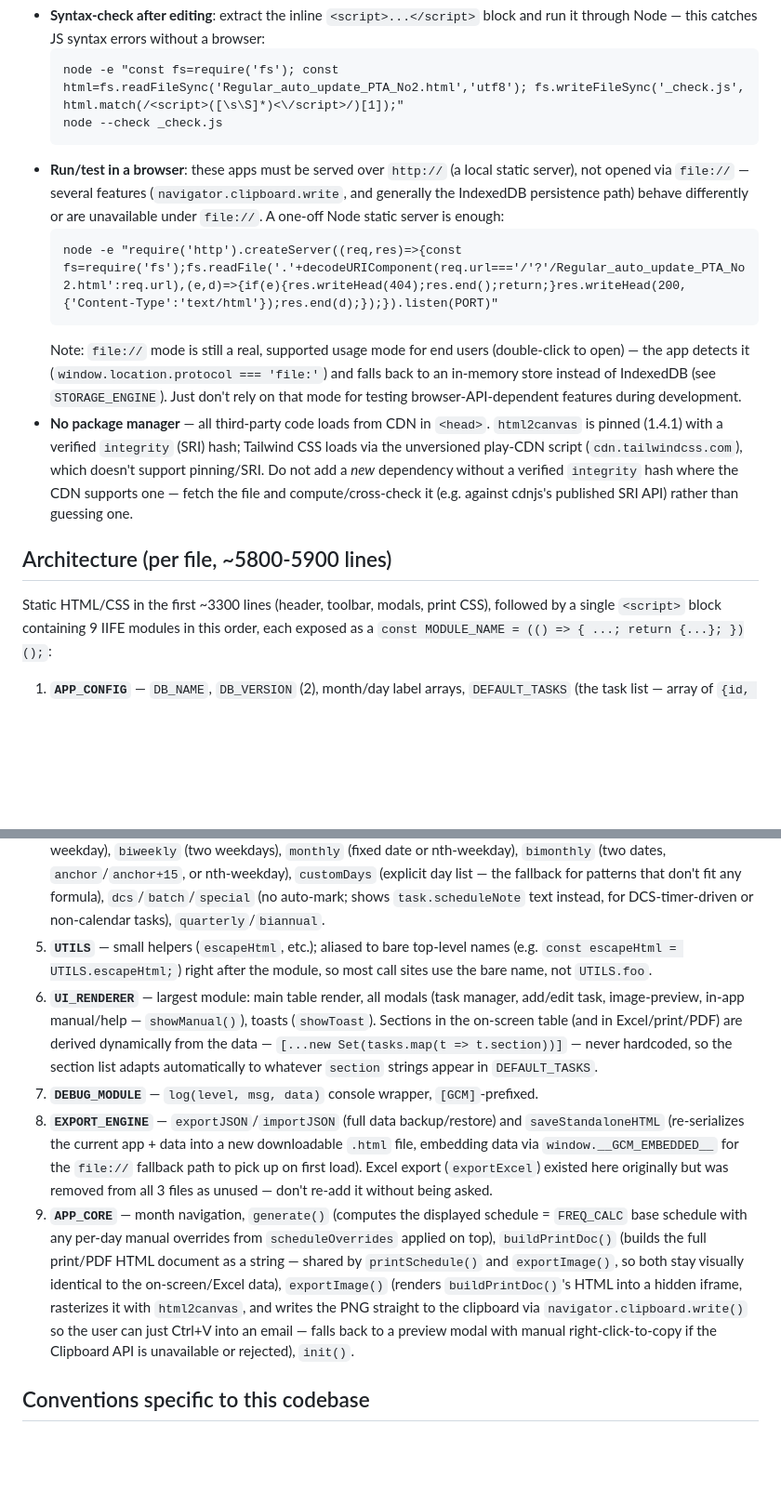
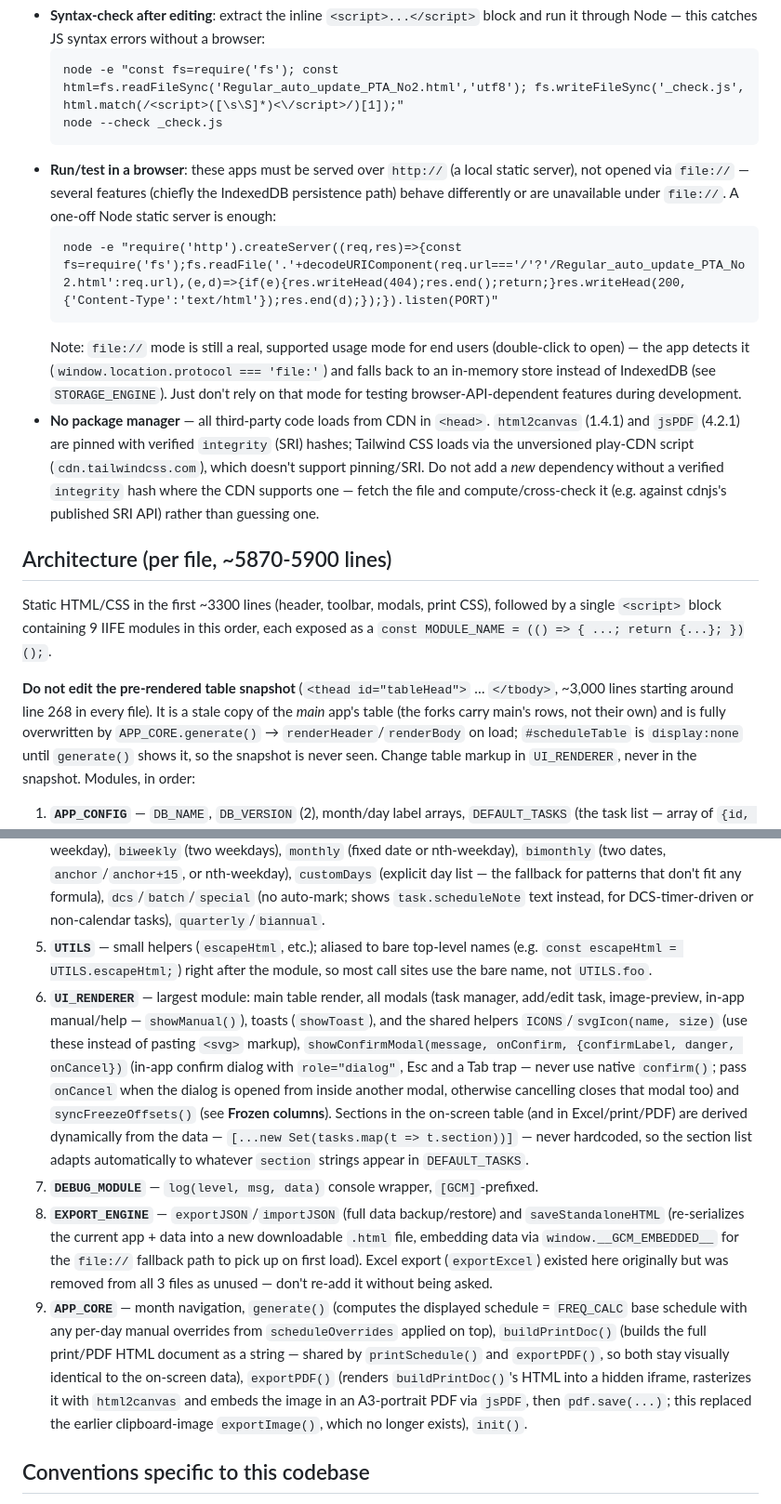
Before and after one commit to supasiao7896TH/Regular-Auto-Update, a Markdown page: CLAUDE.md, 2 parts joined by grey strips. Shown at 93% size. GitHub-like rendering; blank space fills up the shorter version.

````diff
--- a/CLAUDE.md
+++ b/CLAUDE.md
@@ -30,26 +36,28 @@ No build/lint/test tooling exists. Everything is manual:
   node -e "const fs=require('fs'); const html=fs.readFileSync('Regular_auto_update_PTA_No2.html','utf8'); fs.writeFileSync('_check.js', html.match(/<script>([\s\S]*)<\/script>/)[1]);"
   node --check _check.js
   ```
-- **Run/test in a browser**: these apps must be served over `http://` (a local static server), not opened via `file://` — several features (`navigator.clipboard.write`, and generally the IndexedDB persistence path) behave differently or are unavailable under `file://`. A one-off Node static server is enough:
+- **Run/test in a browser**: these apps must be served over `http://` (a local static server), not opened via `file://` — several features (chiefly the IndexedDB persistence path) behave differently or are unavailable under `file://`. A one-off Node static server is enough:
   ```
   node -e "require('http').createServer((req,res)=>{const fs=require('fs');fs.readFile('.'+decodeURIComponent(req.url==='/'?'/Regular_auto_update_PTA_No2.html':req.url),(e,d)=>{if(e){res.writeHead(404);res.end();return;}res.writeHead(200,{'Content-Type':'text/html'});res.end(d);});}).listen(PORT)"
   ```
   Note: `file://` mode is still a real, supported usage mode for end users (double-click to open) — the app detects it (`window.location.protocol === 'file:'`) and falls back to an in-memory store instead of IndexedDB (see `STORAGE_ENGINE`). Just don't rely on that mode for testing browser-API-dependent features during development.
-- **No package manager** — all third-party code loads from CDN in `<head>`. `html2canvas` is pinned (1.4.1) with a verified `integrity` (SRI) hash; Tailwind CSS loads via the unversioned play-CDN script (`cdn.tailwindcss.com`), which doesn't support pinning/SRI. Do not add a *new* dependency without a verified `integrity` hash where the CDN supports one — fetch the file and compute/cross-check it (e.g. against cdnjs's published SRI API) rather than guessing one.
+- **No package manager** — all third-party code loads from CDN in `<head>`. `html2canvas` (1.4.1) and `jsPDF` (4.2.1) are pinned with verified `integrity` (SRI) hashes; Tailwind CSS loads via the unversioned play-CDN script (`cdn.tailwindcss.com`), which doesn't support pinning/SRI. Do not add a *new* dependency without a verified `integrity` hash where the CDN supports one — fetch the file and compute/cross-check it (e.g. against cdnjs's published SRI API) rather than guessing one.
 
-## Architecture (per file, ~5800-5900 lines)
+## Architecture (per file, ~5870-5900 lines)
 
-Static HTML/CSS in the first ~3300 lines (header, toolbar, modals, print CSS), followed by a single `<script>` block containing 9 IIFE modules in this order, each exposed as a `const MODULE_NAME = (() => { ...; return {...}; })();`:
+Static HTML/CSS in the first ~3300 lines (header, toolbar, modals, print CSS), followed by a single `<script>` block containing 9 IIFE modules in this order, each exposed as a `const MODULE_NAME = (() => { ...; return {...}; })();`.
+
+**Do not edit the pre-rendered table snapshot** (`<thead id="tableHead">` … `</tbody>`, ~3,000 lines starting around line 268 in every file). It is a stale copy of the *main* app's table (the forks carry main's rows, not their own) and is fully overwritten by `APP_CORE.generate()` → `renderHeader`/`renderBody` on load; `#scheduleTable` is `display:none` until `generate()` shows it, so the snapshot is never seen. Change table markup in `UI_RENDERER`, never in the snapshot. Modules, in order:
 
 1. **`APP_CONFIG`** — `DB_NAME`, `DB_VERSION` (2), month/day label arrays, `DEFAULT_TASKS` (the task list — array of `{id, no, section, name, shift, freqType, freqValue, freqLabel, lastDate, scheduleAnchor, scheduleNote}` plus optional `scheduleCustomDays`/`scheduleAnchor2`/`scheduleAnchorNth`/`scheduleMode`/`scheduleBiannualMonths`), and (No.2 only) `SECTION_REMARKS` — free-text footnotes keyed by section name, rendered right after that section's rows in Excel/print/PDF output.
 2. **`STATE_STORE`** — plain pub/sub state container.
 3. **`STORAGE_ENGINE`** — IndexedDB CRUD across 3 object stores (`tasks`, `settings`, `scheduleOverrides`, all keyed by `id`/`key`). Falls back to an in-memory object when `window.location.protocol === 'file:'` (IndexedDB is unreliable/restricted from `file://`).
 4. **`FREQ_CALC`** (comment label "FREQUENCY_CALCULATOR") — `calcScheduledDays(task, year, month)` computes which days of a given month get auto-marked, purely from `task.freqType`/`freqValue`/`scheduleAnchor`(s)/`scheduleCustomDays` — never from hardcoded dates, so it works for any month/year. `freqType` vocabulary: `daily`/`shift` (every day), `days` (every N days), `weekly` (one weekday), `biweekly` (two weekdays), `monthly` (fixed date or nth-weekday), `bimonthly` (two dates, `anchor`/`anchor+15`, or nth-weekday), `customDays` (explicit day list — the fallback for patterns that don't fit any formula), `dcs`/`batch`/`special` (no auto-mark; shows `task.scheduleNote` text instead, for DCS-timer-driven or non-calendar tasks), `quarterly`/`biannual`.
 5. **`UTILS`** — small helpers (`escapeHtml`, etc.); aliased to bare top-level names (e.g. `const escapeHtml = UTILS.escapeHtml;`) right after the module, so most call sites use the bare name, not `UTILS.foo`.
-6. **`UI_RENDERER`** — largest module: main table render, all modals (task manager, add/edit task, image-preview, in-app manual/help — `showManual()`), toasts (`showToast`). Sections in the on-screen table (and in Excel/print/PDF) are derived dynamically from the data — `[...new Set(tasks.map(t => t.section))]` — never hardcoded, so the section list adapts automatically to whatever `section` strings appear in `DEFAULT_TASKS`.
+6. **`UI_RENDERER`** — largest module: main table render, all modals (task manager, add/edit task, image-preview, in-app manual/help — `showManual()`), toasts (`showToast`), and the shared helpers `ICONS`/`svgIcon(name, size)` (use these instead of pasting `<svg>` markup), `showConfirmModal(message, onConfirm, {confirmLabel, danger, onCancel})` (in-app confirm dialog with `role="dialog"`, Esc and a Tab trap — never use native `confirm()`; pass `onCancel` when the dialog is opened from inside another modal, otherwise cancelling closes that modal too) and `syncFreezeOffsets()` (see **Frozen columns**). Sections in the on-screen table (and in Excel/print/PDF) are derived dynamically from the data — `[...new Set(tasks.map(t => t.section))]` — never hardcoded, so the section list adapts automatically to whatever `section` strings appear in `DEFAULT_TASKS`.
 7. **`DEBUG_MODULE`** — `log(level, msg, data)` console wrapper, `[GCM]`-prefixed.
 8. **`EXPORT_ENGINE`** — `exportJSON`/`importJSON` (full data backup/restore) and `saveStandaloneHTML` (re-serializes the current app + data into a new downloadable `.html` file, embedding data via `window.__GCM_EMBEDDED__` for the `file://` fallback path to pick up on first load). Excel export (`exportExcel`) existed here originally but was removed from all 3 files as unused — don't re-add it without being asked.
-9. **`APP_CORE`** — month navigation, `generate()` (computes the displayed schedule = `FREQ_CALC` base schedule with any per-day manual overrides from `scheduleOverrides` applied on top), `buildPrintDoc()` (builds the full print/PDF HTML document as a string — shared by `printSchedule()` and `exportImage()`, so both stay visually identical to the on-screen/Excel data), `exportImage()` (renders `buildPrintDoc()`'s HTML into a hidden iframe, rasterizes it with `html2canvas`, and writes the PNG straight to the clipboard via `navigator.clipboard.write()` so the user can just Ctrl+V into an email — falls back to a preview modal with manual right-click-to-copy if the Clipboard API is unavailable or rejected), `init()`.
+9. **`APP_CORE`** — month navigation, `generate()` (computes the displayed schedule = `FREQ_CALC` base schedule with any per-day manual overrides from `scheduleOverrides` applied on top), `buildPrintDoc()` (builds the full print/PDF HTML document as a string — shared by `printSchedule()` and `exportPDF()`, so both stay visually identical to the on-screen data), `exportPDF()` (renders `buildPrintDoc()`'s HTML into a hidden iframe, rasterizes it with `html2canvas` and embeds the image in an A3-portrait PDF via `jsPDF`, then `pdf.save(...)`; this replaced the earlier clipboard-image `exportImage()`, which no longer exists), `init()`.
 
 ## Conventions specific to this codebase
 
````
Also changed, not shown: other parts of CLAUDE.md (+21 -2 lines).
